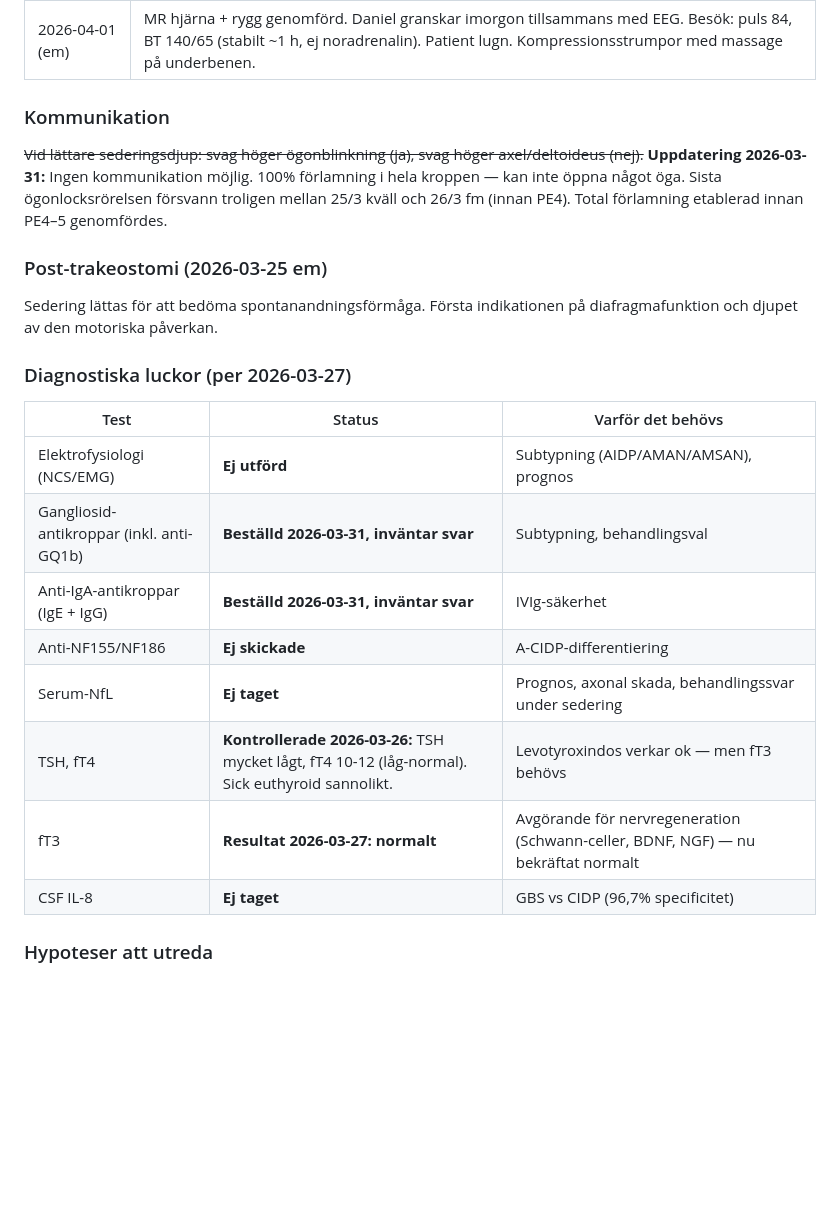
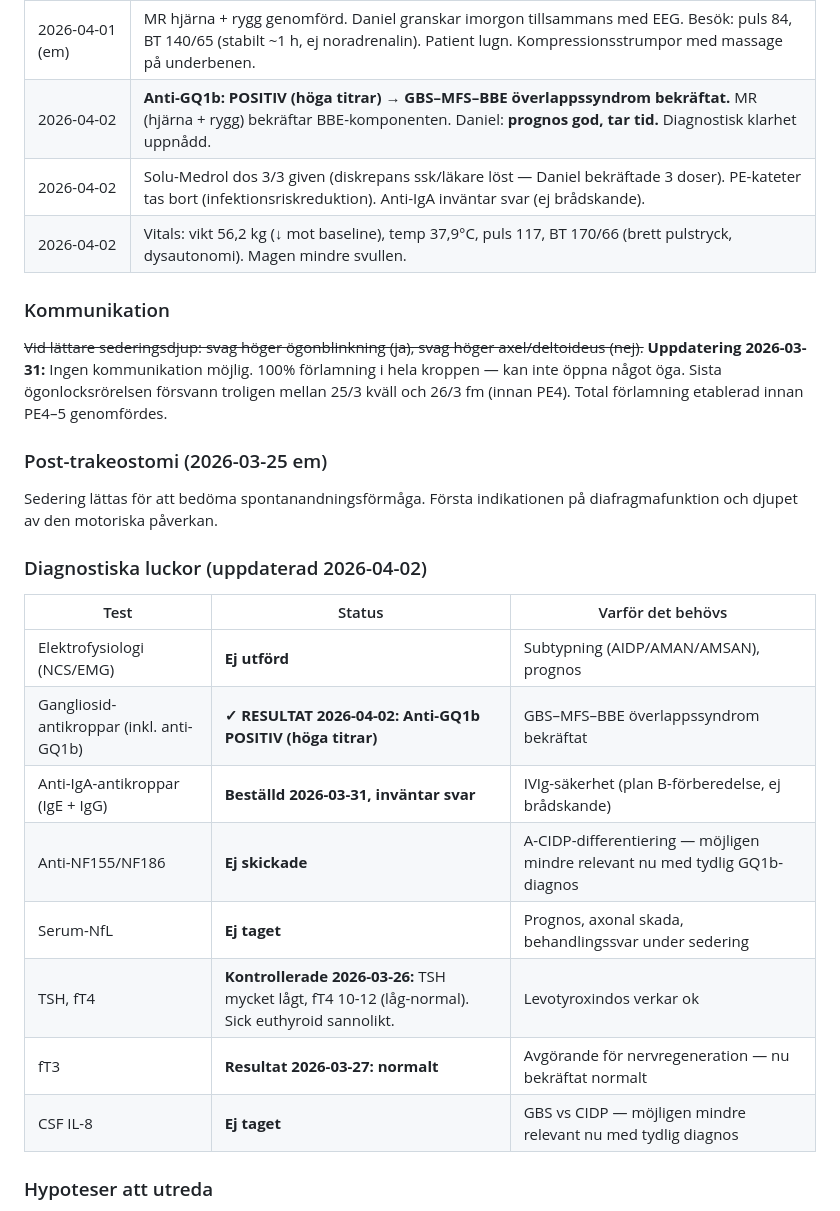
Before and after one commit to markusfrantz-rgb/GB-research, a Markdown page: PROJECT_STATUS.md, the part around the change. Drawn GitHub-style; blank space fills up the shorter version.

```diff
--- a/PROJECT_STATUS.md
+++ b/PROJECT_STATUS.md
@@ -98,6 +98,9 @@ Kunskapsdatabasen är online och funktionell. Fokus nu är att utöka forskninge
 | 2026-04-01 (13:00) | **MR hjärna + ryggmärg planerad** (båda). |
 | 2026-04-01 | **Labbeställningar (2026-03-31):** Anti-IgA-antikroppar beställda, inväntar svar. Anti-GQ1b beställd, inväntar svar. Daniel vill se ytterligare protein (troligen NfL eller anti-NF155). |
 | 2026-04-01 (em) | MR hjärna + rygg genomförd. Daniel granskar imorgon tillsammans med EEG. Besök: puls 84, BT 140/65 (stabilt ~1 h, ej noradrenalin). Patient lugn. Kompressionsstrumpor med massage på underbenen. |
+| 2026-04-02 | **Anti-GQ1b: POSITIV (höga titrar)** → **GBS–MFS–BBE överlappssyndrom bekräftat.** MR (hjärna + rygg) bekräftar BBE-komponenten. Daniel: **prognos god, tar tid.** Diagnostisk klarhet uppnådd. |
+| 2026-04-02 | Solu-Medrol dos 3/3 given (diskrepans ssk/läkare löst — Daniel bekräftade 3 doser). PE-kateter tas bort (infektionsriskreduktion). Anti-IgA inväntar svar (ej brådskande). |
+| 2026-04-02 | Vitals: vikt 56,2 kg (↓ mot baseline), temp 37,9°C, puls 117, BT 170/66 (brett pulstryck, dysautonomi). Magen mindre svullen. |
 
 ### Kommunikation
 
@@ -108,18 +111,18 @@ Kunskapsdatabasen är online och funktionell. Fokus nu är att utöka forskninge
 
 Sedering lättas för att bedöma spontanandningsförmåga. Första indikationen på diafragmafunktion och djupet av den motoriska påverkan.
 
-### Diagnostiska luckor (per 2026-03-27)
+### Diagnostiska luckor (uppdaterad 2026-04-02)
 
 | Test | Status | Varför det behövs |
 |------|--------|--------------------|
 | Elektrofysiologi (NCS/EMG) | **Ej utförd** | Subtypning (AIDP/AMAN/AMSAN), prognos |
-| Gangliosid-antikroppar (inkl. anti-GQ1b) | **Beställd 2026-03-31, inväntar svar** | Subtypning, behandlingsval |
-| Anti-IgA-antikroppar (IgE + IgG) | **Beställd 2026-03-31, inväntar svar** | IVIg-säkerhet |
-| Anti-NF155/NF186 | **Ej skickade** | A-CIDP-differentiering |
+| Gangliosid-antikroppar (inkl. anti-GQ1b) | **✓ RESULTAT 2026-04-02: Anti-GQ1b POSITIV (höga titrar)** | GBS–MFS–BBE överlappssyndrom bekräftat |
+| Anti-IgA-antikroppar (IgE + IgG) | **Beställd 2026-03-31, inväntar svar** | IVIg-säkerhet (plan B-förberedelse, ej brådskande) |
+| Anti-NF155/NF186 | **Ej skickade** | A-CIDP-differentiering — möjligen mindre relevant nu med tydlig GQ1b-diagnos |
 | Serum-NfL | **Ej taget** | Prognos, axonal skada, behandlingssvar under sedering |
-| TSH, fT4 | **Kontrollerade 2026-03-26:** TSH mycket lågt, fT4 10-12 (låg-normal). Sick euthyroid sannolikt. | Levotyroxindos verkar ok — men fT3 behövs |
-| fT3 | **Resultat 2026-03-27: normalt** | Avgörande för nervregeneration (Schwann-celler, BDNF, NGF) — nu bekräftat normalt |
-| CSF IL-8 | **Ej taget** | GBS vs CIDP (96,7% specificitet) |
+| TSH, fT4 | **Kontrollerade 2026-03-26:** TSH mycket lågt, fT4 10-12 (låg-normal). Sick euthyroid sannolikt. | Levotyroxindos verkar ok |
+| fT3 | **Resultat 2026-03-27: normalt** | Avgörande för nervregeneration — nu bekräftat normalt |
+| CSF IL-8 | **Ej taget** | GBS vs CIDP — möjligen mindre relevant nu med tydlig diagnos |
 
 ### Hypoteser att utreda
 
```
Also changed, not shown: Case_Madeleine_Fragor_och_Fynd.md (+16 -14 lines), KUNSKAPSBASEN.md (+2 -0 lines).
